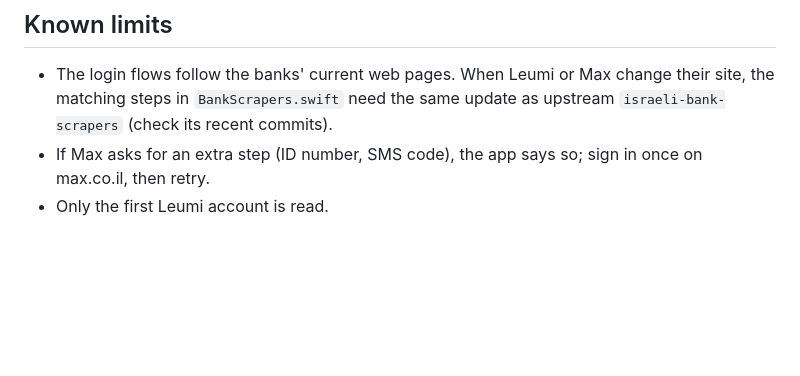
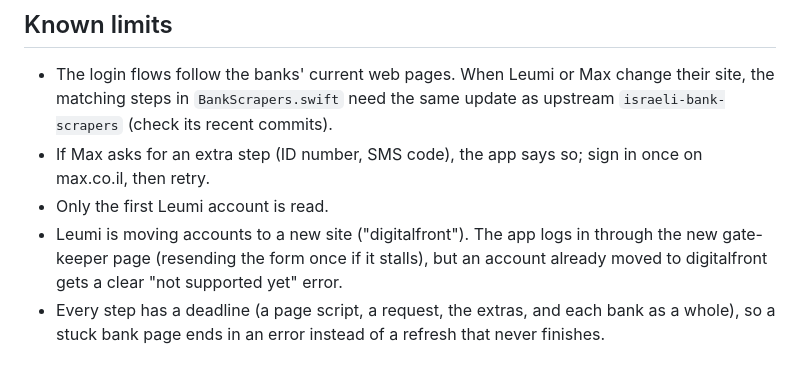
Before and after one commit to sivelswhy/truebankisr, a Markdown page: ios/README.md, the part around one of its changes. GitHub-like rendering; blank space fills up the shorter version.

```diff
--- a/ios/README.md
+++ b/ios/README.md
@@ -91,3 +126,10 @@ cd ios/Packages/TrueBalanceCore && swift test
 - If Max asks for an extra step (ID number, SMS code), the app says so; sign in
   once on max.co.il, then retry.
 - Only the first Leumi account is read.
+- Leumi is moving accounts to a new site ("digitalfront"). The app logs in
+  through the new gate-keeper page (resending the form once if it stalls), but
+  an account already moved to digitalfront gets a clear "not supported yet"
+  error.
+- Every step has a deadline (a page script, a request, the extras, and each
+  bank as a whole), so a stuck bank page ends in an error instead of a
+  refresh that never finishes.
```
Also changed, not shown: other parts of ios/README.md (+41 -6 lines), README.md (+7 -7 lines).
